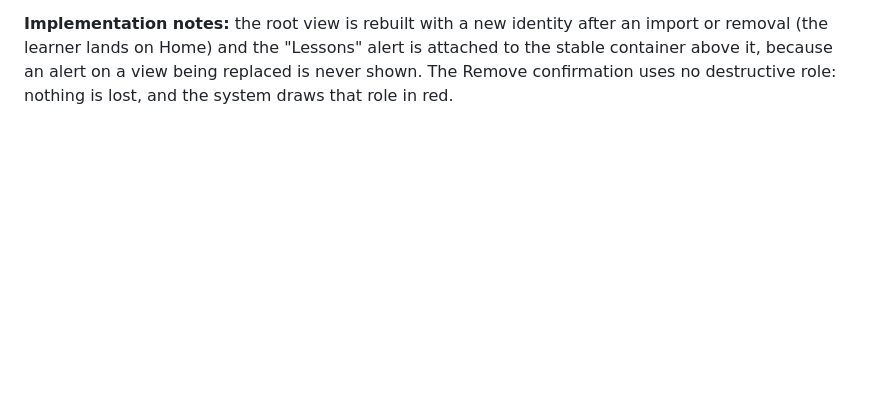
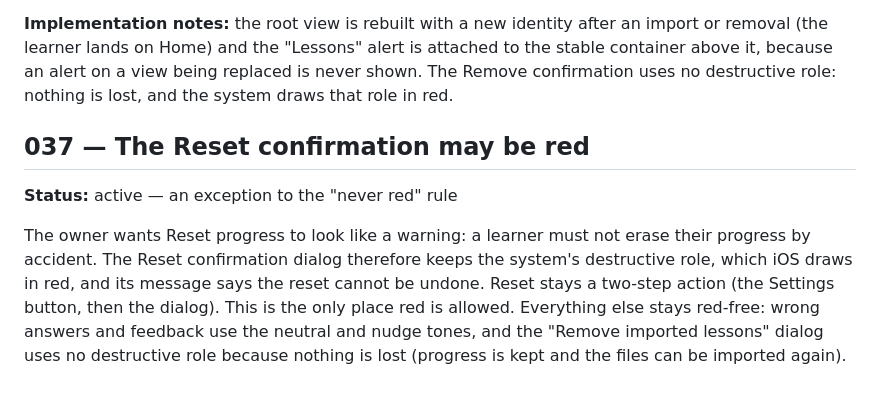
Before and after one commit to darshan-r27/blt.ai, a Markdown page: docs/DECISIONS.md, the part around the change. Drawn GitHub-style; blank space fills up the shorter version.

Commit message:
ADR 037: the Reset confirmation keeps its red destructive button
Co-Authored-By: Claude Sonnet 5.5 <noreply@anthropic.com>

```diff
--- a/docs/DECISIONS.md
+++ b/docs/DECISIONS.md
@@ -332,3 +332,8 @@ The owner wants Settings to say that every lesson is checked by a native Tamil s
 **Threat note:** a person who imports a hostile file could show offensive text to themselves. Content is plain text only and import is deliberate and local, so this is accepted.
 
 **Implementation notes:** the root view is rebuilt with a new identity after an import or removal (the learner lands on Home) and the "Lessons" alert is attached to the stable container above it, because an alert on a view being replaced is never shown. The Remove confirmation uses no destructive role: nothing is lost, and the system draws that role in red.
+
+## 037 — The Reset confirmation may be red
+**Status:** active — an exception to the "never red" rule
+
+The owner wants Reset progress to look like a warning: a learner must not erase their progress by accident. The Reset confirmation dialog therefore keeps the system's destructive role, which iOS draws in red, and its message says the reset cannot be undone. Reset stays a two-step action (the Settings button, then the dialog). This is the only place red is allowed. Everything else stays red-free: wrong answers and feedback use the neutral and nudge tones, and the "Remove imported lessons" dialog uses no destructive role because nothing is lost (progress is kept and the files can be imported again).
```
Also changed, not shown: docs/HANDOFF.md (+1 -1 lines).
